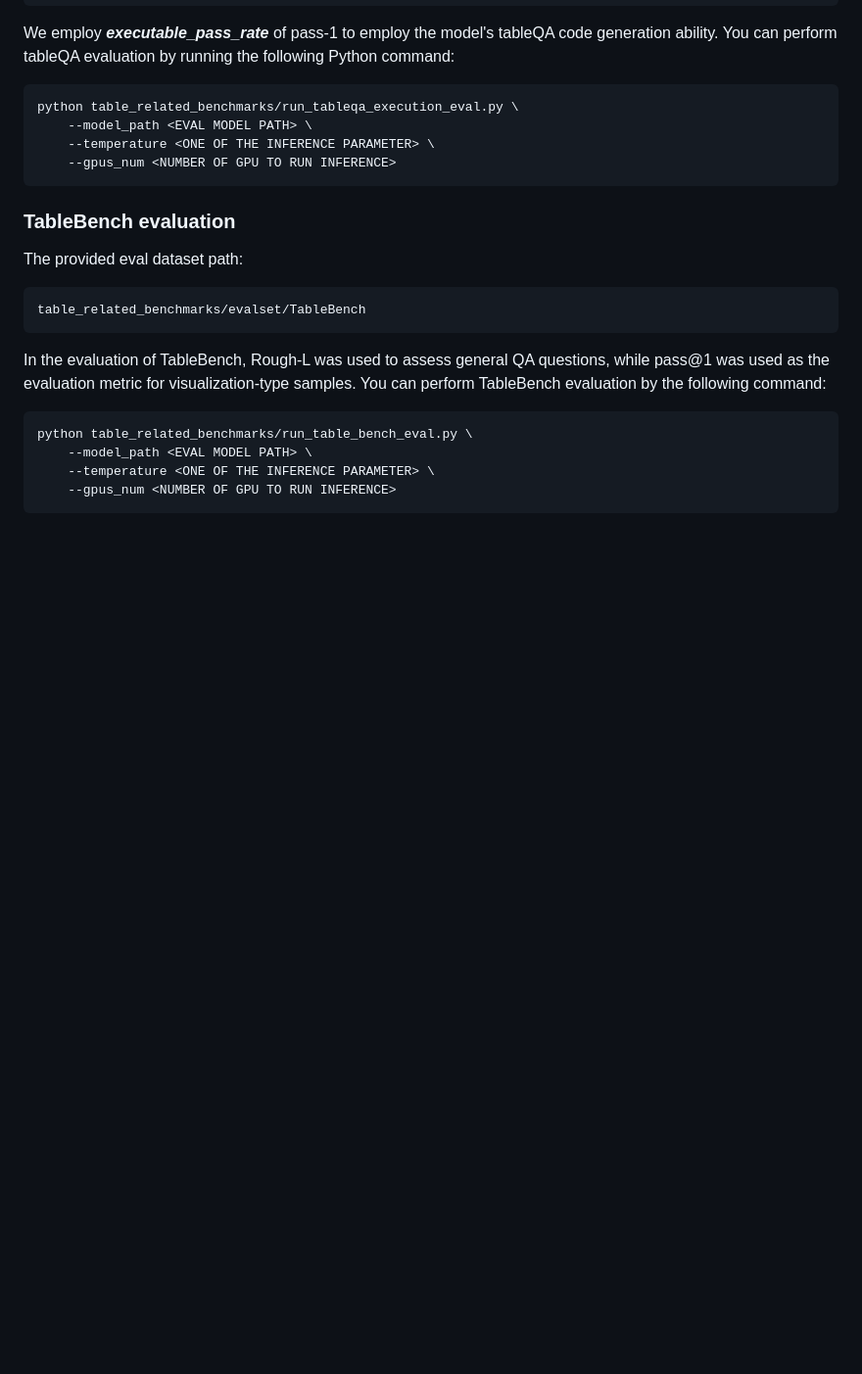
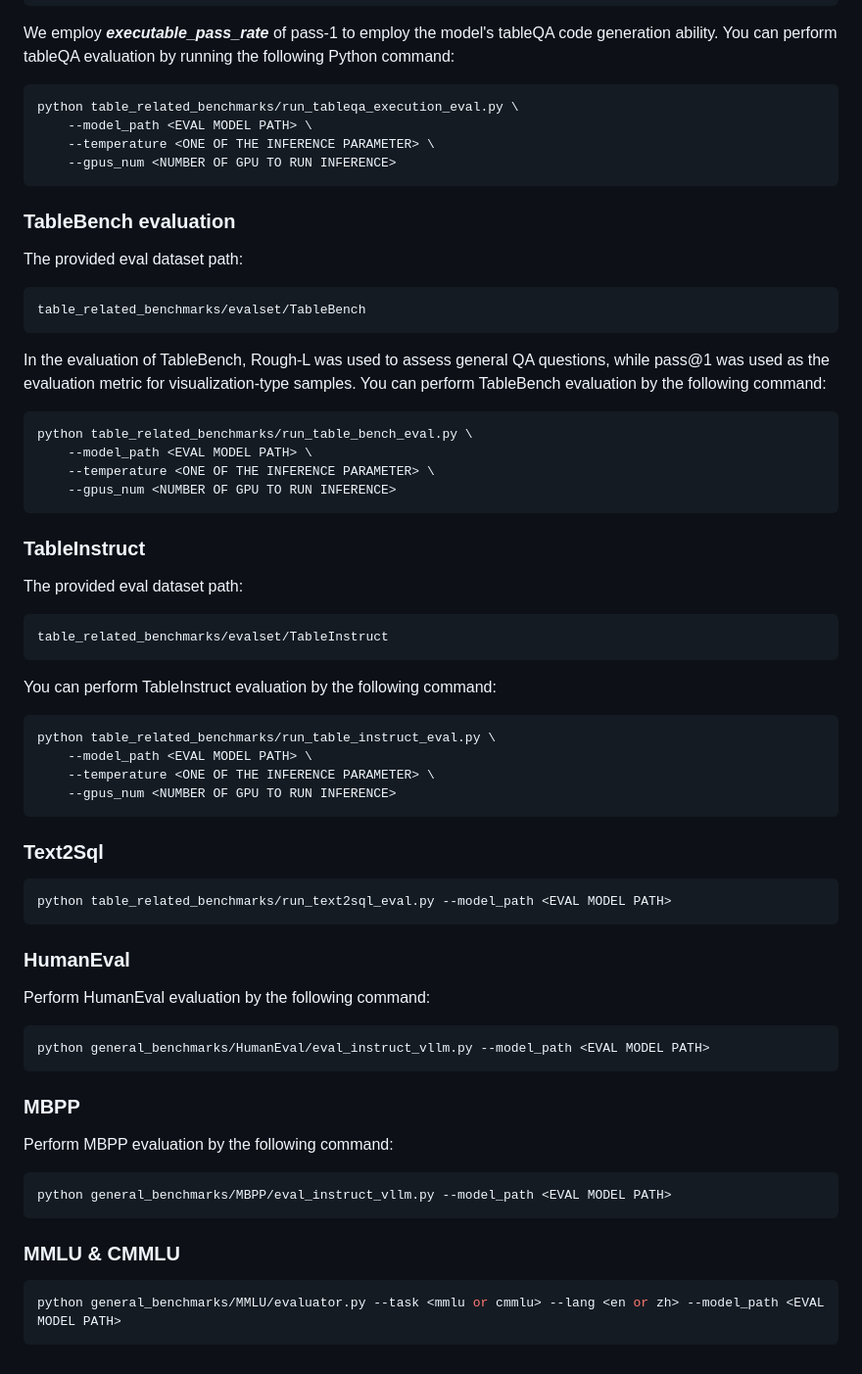
Before and after one commit to qianxiao1111/evaluation, a Markdown page: README.md, the part around one of its changes. Shown at 98% size. GitHub-like rendering; blank space fills up the shorter version.

Commit message:
amend: upgrade README.md

````diff
--- a/README.md
+++ b/README.md
@@ -133,3 +134,45 @@ python table_related_benchmarks/run_table_bench_eval.py \
     --temperature <ONE OF THE INFERENCE PARAMETER> \
     --gpus_num <NUMBER OF GPU TO RUN INFERENCE>
 ```
+
+### TableInstruct
+
+The provided eval dataset path:
+
+```python
+table_related_benchmarks/evalset/TableInstruct
+```
+
+You can perform TableInstruct evaluation by the following command:
+
+```bash
+python table_related_benchmarks/run_table_instruct_eval.py \
+    --model_path <EVAL MODEL PATH> \
+    --temperature <ONE OF THE INFERENCE PARAMETER> \
+    --gpus_num <NUMBER OF GPU TO RUN INFERENCE>
+```
+
+### Text2Sql
+```bash
+python table_related_benchmarks/run_text2sql_eval.py --model_path <EVAL MODEL PATH>
+```
+
+### HumanEval
+Perform HumanEval evaluation by the following command:
+
+```bash
+python general_benchmarks/HumanEval/eval_instruct_vllm.py --model_path <EVAL MODEL PATH>
+```
+
+### MBPP
+Perform MBPP evaluation by the following command:
+
+```bash
+python general_benchmarks/MBPP/eval_instruct_vllm.py --model_path <EVAL MODEL PATH>
+```
+
+### MMLU & CMMLU
+
+```bash
+python general_benchmarks/MMLU/evaluator.py --task <mmlu or cmmlu> --lang <en or zh> --model_path <EVAL MODEL PATH>
+```
````
Also changed, not shown: other parts of README.md (+10 -9 lines).
